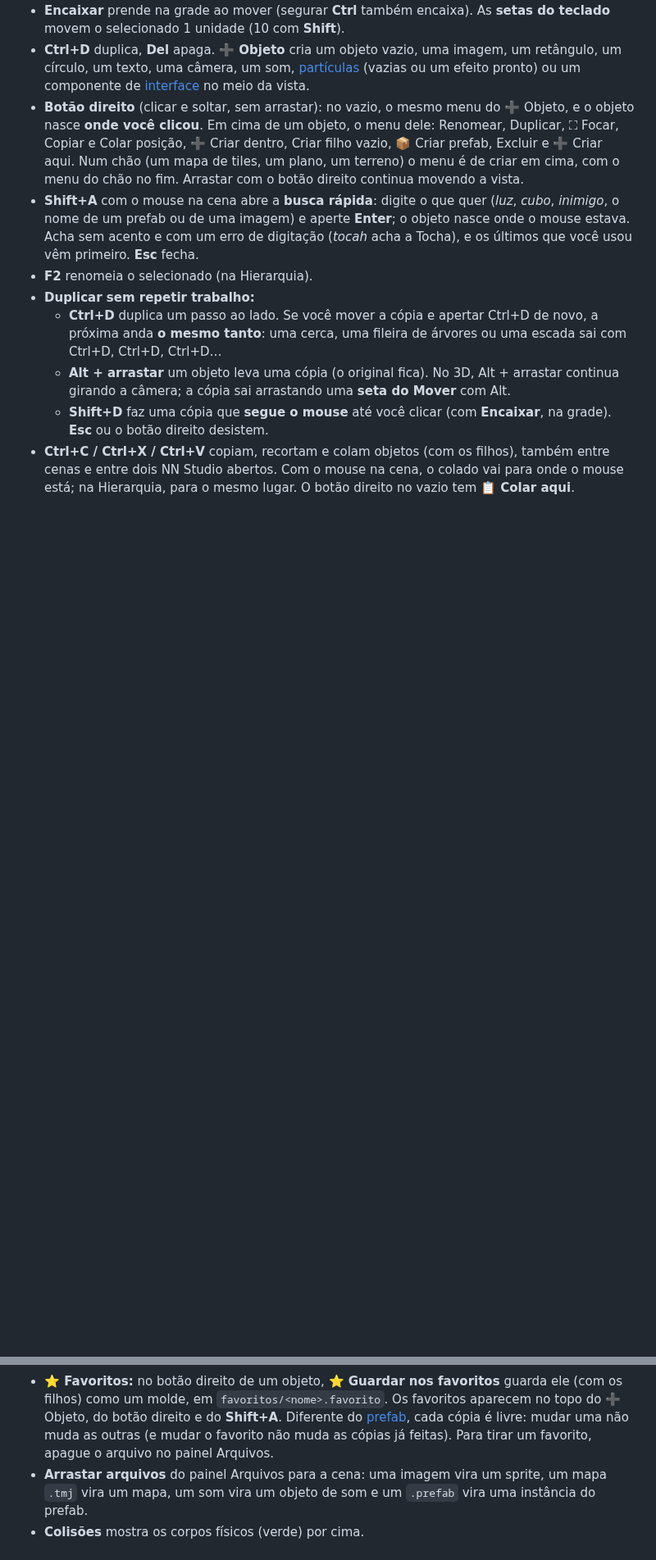
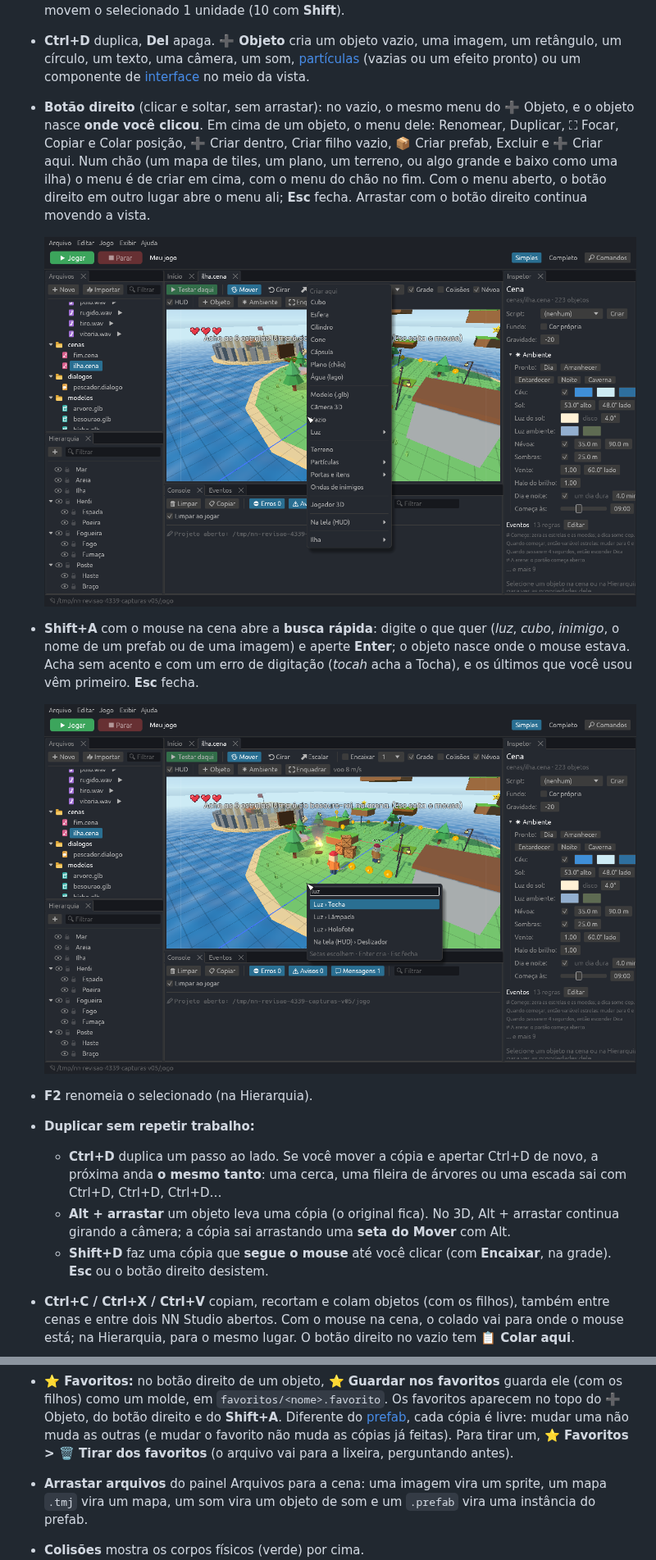
Before and after one commit to nereuneto/nn-engine, a Markdown page: docs/studio.md, 2 parts joined by grey strips. Shown at 82% size. Rendered like a GitHub page; pictures changed too: docs/imagens/nn-studio-botao-direito.png (added), docs/imagens/nn-studio-busca-rapida.png (added); blank space fills up the shorter version.

```diff
--- a/docs/studio.md
+++ b/docs/studio.md
@@ -269,14 +271,21 @@ retângulo "tela do jogo" mostra o que cabe na janela (o tamanho do
   ➕ Objeto, e o objeto nasce **onde você clicou**. Em cima de um objeto, o
   menu dele: Renomear, Duplicar, ⛶ Focar, Copiar e Colar posição, ➕ Criar
   dentro, Criar filho vazio, 📦 Criar prefab, Excluir e ➕ Criar aqui. Num
-  chão (um mapa de tiles, um plano, um terreno) o menu é de criar em cima,
-  com o menu do chão no fim. Arrastar com o botão direito continua movendo a
-  vista.
+  chão (um mapa de tiles, um plano, um terreno, ou algo grande e baixo como
+  uma ilha) o menu é de criar em cima, com o menu do chão no fim. Com o menu
+  aberto, o botão direito em outro lugar abre o menu ali; **Esc** fecha.
+  Arrastar com o botão direito continua movendo a vista.
+
+  ![O botão direito no chão da ilha: o menu de criar, com o menu da Ilha no fim](imagens/nn-studio-botao-direito.png)
+
 - **Shift+A** com o mouse na cena abre a **busca rápida**: digite o que quer
   (*luz*, *cubo*, *inimigo*, o nome de um prefab ou de uma imagem) e aperte
   **Enter**; o objeto nasce onde o mouse estava. Acha sem acento e com um
   erro de digitação (*tocah* acha a Tocha), e os últimos que você usou vêm
   primeiro. **Esc** fecha.
+
+  ![Shift+A na ilha: a busca com "luz" mostra a Tocha, a Lâmpada e o Holofote](imagens/nn-studio-busca-rapida.png)
+
 - **F2** renomeia o selecionado (na Hierarquia).
 - **Duplicar sem repetir trabalho:**
   - **Ctrl+D** duplica um passo ao lado. Se você mover a cópia e apertar
@@ -296,8 +305,8 @@ retângulo "tela do jogo" mostra o que cabe na janela (o tamanho do
   `favoritos/<nome>.favorito`. Os favoritos aparecem no topo do ➕ Objeto, do
   botão direito e do **Shift+A**. Diferente do [prefab](#prefabs), cada cópia
   é livre: mudar uma não muda as outras (e mudar o favorito não muda as
-  cópias já feitas). Para tirar um favorito, apague o arquivo no painel
-  Arquivos.
+  cópias já feitas). Para tirar um, **⭐ Favoritos > 🗑 Tirar dos
+  favoritos** (o arquivo vai para a lixeira, perguntando antes).
 - **Arrastar arquivos** do painel Arquivos para a cena: uma imagem vira um
   sprite, um mapa `.tmj` vira um mapa, um som vira um objeto de som e um
   `.prefab` vira uma instância do prefab.
```
Also changed, not shown: other parts of docs/studio.md (+20 -19 lines), CHANGELOG.md (+30 -1 lines), docs/imagens/nn-studio-preferencias.png (added), docs/imagens/nn-studio-varios.png (added), 11 other files.
